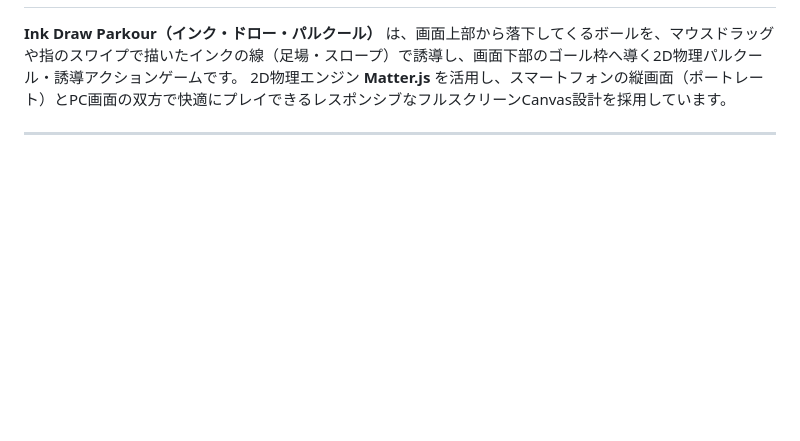
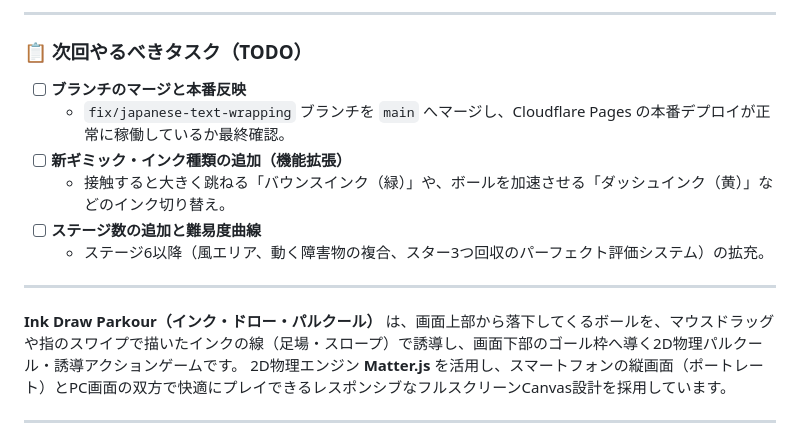
Before and after one commit to koeita/ink-draw-parkour, a Markdown page: DEVLOG.md, the part around one of its changes. Drawn GitHub-style; blank space fills up the shorter version.

Commit message:
docs: add 2026-10-30 devlog entry summarizing vertical gameplay redesign, ui polish, and portfolio README

```diff
--- a/DEVLOG.md
+++ b/DEVLOG.md
@@ -4,3 +36,16 @@
+---
+
+### 📋 次回やるべきタスク（TODO）
+
+- [ ] **ブランチのマージと本番反映**
+  - `fix/japanese-text-wrapping` ブランチを `main` へマージし、Cloudflare Pages の本番デプロイが正常に稼働しているか最終確認。
+- [ ] **新ギミック・インク種類の追加（機能拡張）**
+  - 接触すると大きく跳ねる「バウンスインク（緑）」や、ボールを加速させる「ダッシュインク（黄）」などのインク切り替え。
+- [ ] **ステージ数の追加と難易度曲線**
+  - ステージ6以降（風エリア、動く障害物の複合、スター3つ回収のパーフェクト評価システム）の拡充。
+
+---
+
 
 **Ink Draw Parkour（インク・ドロー・パルクール）** は、画面上部から落下してくるボールを、マウスドラッグや指のスワイプで描いたインクの線（足場・スロープ）で誘導し、画面下部のゴール枠へ導く2D物理パルクール・誘導アクションゲームです。
 2D物理エンジン **Matter.js** を活用し、スマートフォンの縦画面（ポートレート）とPC画面の双方で快適にプレイできるレスポンシブなフルスクリーンCanvas設計を採用しています。
```
Also changed, not shown: other parts of DEVLOG.md (+33 -1 lines).
